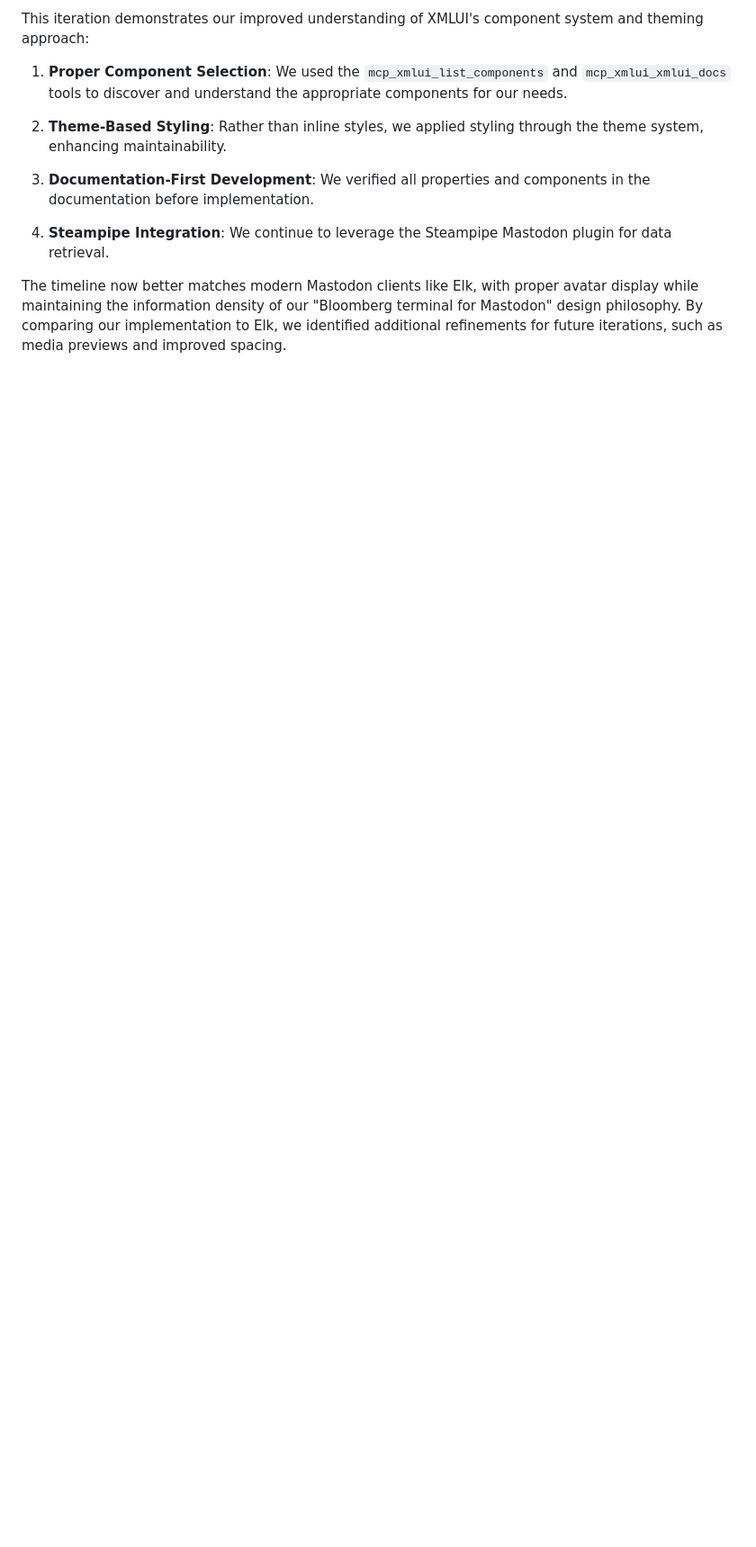
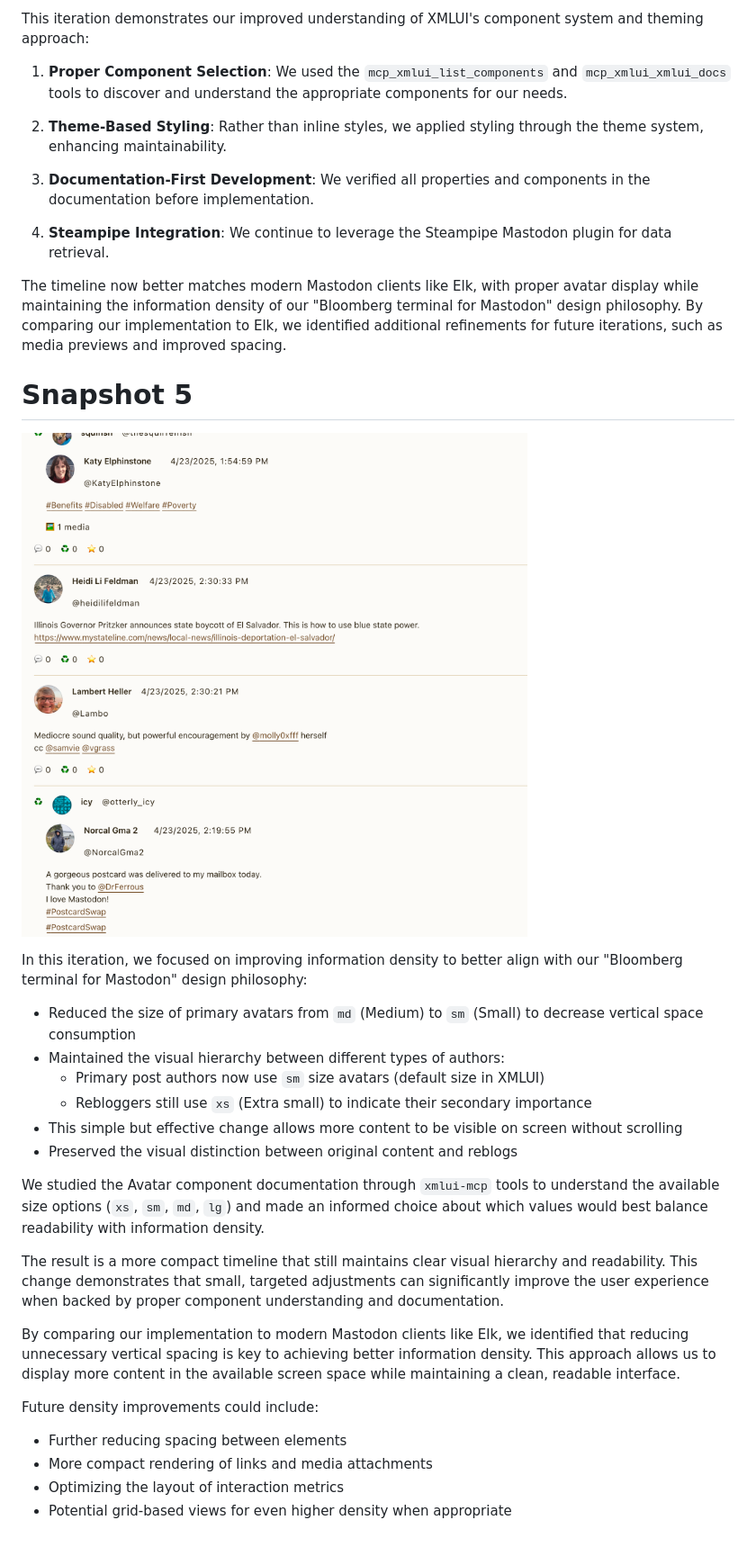
Before and after one commit to JonUdell/xmlui-mastodon, a Markdown page: pages/ProjectLog.md, the part around the change. Shown: that part at 90% size. Drawn GitHub-style; pictures changed too: resources/snapshot5.png (added); blank space fills up the shorter version.

Commit message:
snapshot 5

```diff
--- a/pages/ProjectLog.md
+++ b/pages/ProjectLog.md
@@ -317,3 +317,28 @@ This iteration demonstrates our improved understanding of XMLUI's component syst
 4. **Steampipe Integration**: We continue to leverage the Steampipe Mastodon plugin for data retrieval.
 
 The timeline now better matches modern Mastodon clients like Elk, with proper avatar display while maintaining the information density of our "Bloomberg terminal for Mastodon" design philosophy. By comparing our implementation to Elk, we identified additional refinements for future iterations, such as media previews and improved spacing.
+
+# Snapshot 5
+
+![snapshot5](../resources/snapshot5.png)
+
+In this iteration, we focused on improving information density to better align with our "Bloomberg terminal for Mastodon" design philosophy:
+
+- Reduced the size of primary avatars from `md` (Medium) to `sm` (Small) to decrease vertical space consumption
+- Maintained the visual hierarchy between different types of authors:
+  - Primary post authors now use `sm` size avatars (default size in XMLUI)
+  - Rebloggers still use `xs` (Extra small) to indicate their secondary importance
+- This simple but effective change allows more content to be visible on screen without scrolling
+- Preserved the visual distinction between original content and reblogs
+
+We studied the Avatar component documentation through `xmlui-mcp` tools to understand the available size options (`xs`, `sm`, `md`, `lg`) and made an informed choice about which values would best balance readability with information density.
+
+The result is a more compact timeline that still maintains clear visual hierarchy and readability. This change demonstrates that small, targeted adjustments can significantly improve the user experience when backed by proper component understanding and documentation.
+
+By comparing our implementation to modern Mastodon clients like Elk, we identified that reducing unnecessary vertical spacing is key to achieving better information density. This approach allows us to display more content in the available screen space while maintaining a clean, readable interface.
+
+Future density improvements could include:
+- Further reducing spacing between elements
+- More compact rendering of links and media attachments
+- Optimizing the layout of interaction metrics
+- Potential grid-based views for even higher density when appropriate
```
Also changed, not shown: 2 other files.
